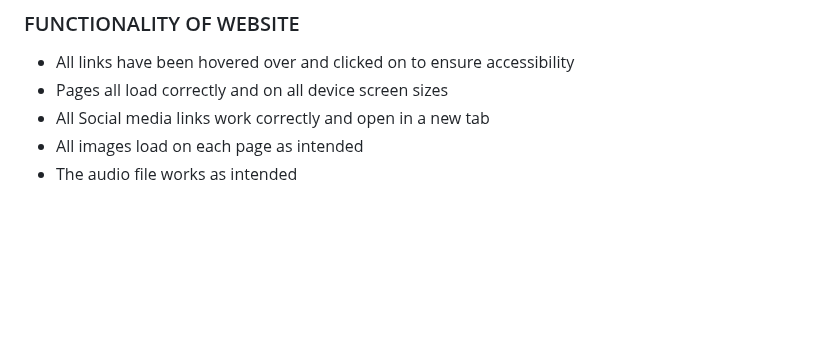
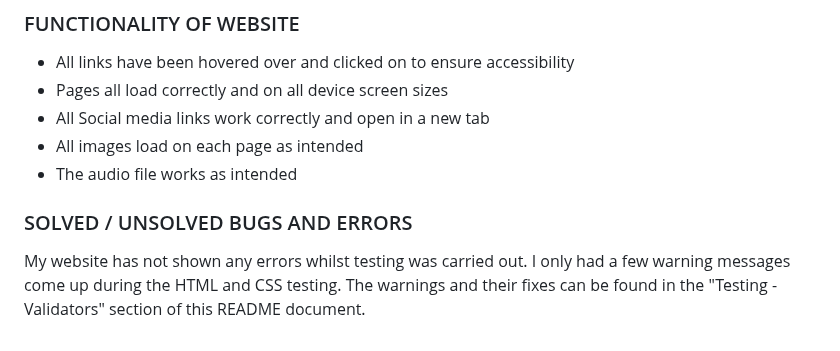
Before and after one commit to runabrandes/portfolio-project-1, a Markdown page: README.md, the part around the change. Drawn GitHub-style; blank space fills up the shorter version.

Commit message:
Added Bugs and Errors section to README.md

```diff
--- a/README.md
+++ b/README.md
@@ -222,3 +222,7 @@ I have tested responsiveness and functionality on the following devices and brow
 * All Social media links work correctly and open in a new tab
 * All images load on each page as intended
 * The audio file works as intended
+
+### SOLVED / UNSOLVED BUGS AND ERRORS
+
+My website has not shown any errors whilst testing was carried out. I only had a few warning messages come up during the HTML and CSS testing. The warnings and their fixes can be found in the "Testing - Validators" section of this README document.
```
